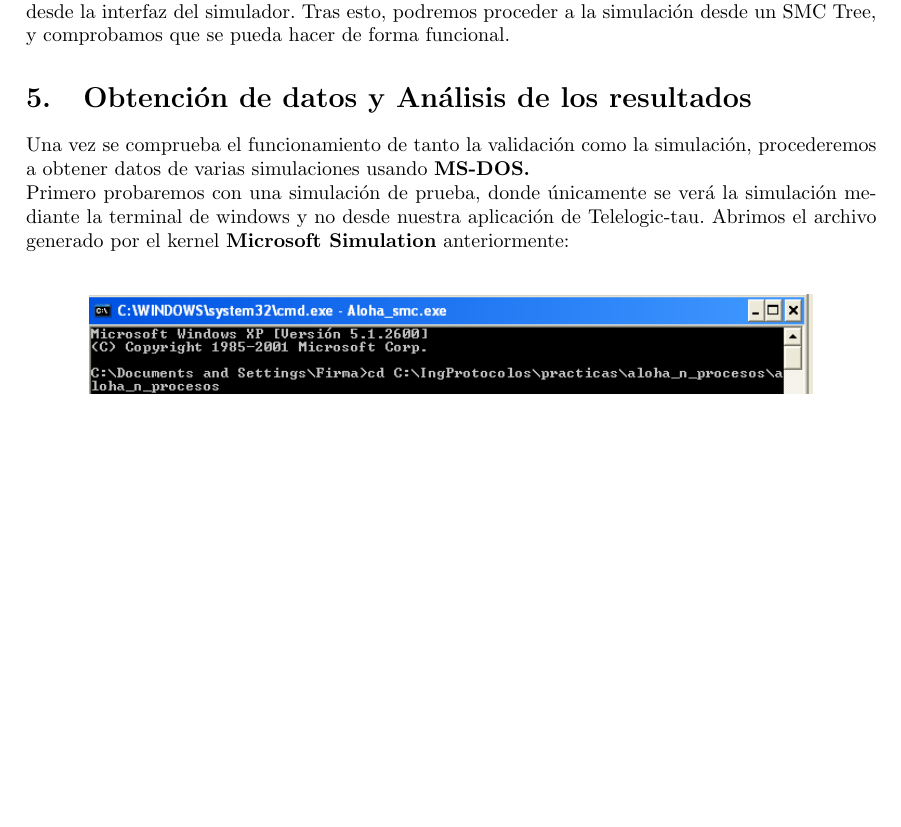
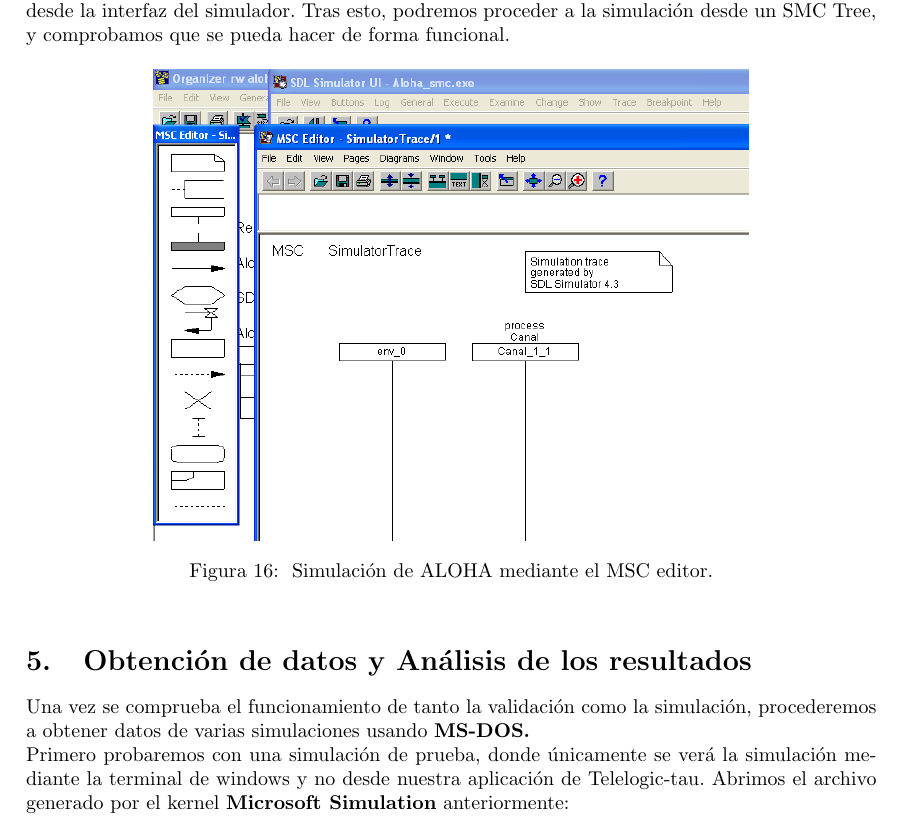
Before and after one commit to varo6/tex-projects, a LaTeX document (slotted aloha protocol/main.tex): part of page 10 of 18 before the commit and part of page 11 of 19 after it, cut so that both start at the same text, the shorter picture padded with empty space. Compiled offline with pdfLaTeX.

Commit message:
src/images

```diff
--- a/slotted aloha protocol/main.tex
+++ b/slotted aloha protocol/main.tex
@@ -279,6 +279,11 @@ Para la simulación manual desde \textbf{SIMULATOR UI} no haremos tanto inciso,
 
 De todas formas, es necesario generar los archivos y comprobar la correcta simulación, por lo que iremos a \textbf{generate} $\rightarrow$ \textbf{make} $\rightarrow$ \textbf{fullmake}, habiendo seleccionado el standard kernel \textbf{Microsoft Simulation}. De este modo, se habrá generado un archivo \textbf{Aloha}\verb|_|\textbf{smc.exe}, el cual abriremos desde la interfaz del simulador. Tras esto, podremos proceder a la simulación desde un SMC Tree, y comprobamos que se pueda hacer de forma funcional.
 
+\begin{figure}[h]
+    \centering
+    \includegraphics[width=0.7\linewidth]{src/SimulatorTree.png}
+    \caption{\label{fig:SimulatorTree} Simulación de ALOHA mediante el MSC editor.}
+\end{figure}
 
 \section{Obtención de datos y Análisis de los resultados}
 
```
Also changed, not shown: slotted aloha protocol/src/Estado emisor.png, slotted aloha protocol/src/Estado enviatx.png, slotted aloha protocol/src/SimulatorTree.png (added), slotted aloha protocol/src/backoff state.png, slotted aloha protocol/src/bit state.png, slotted aloha protocol/src/captura usuario.png, slotted aloha protocol/src/leer intencion.png, slotted aloha protocol/src/proc emitir col.png, slotted aloha protocol/src/proceso canal.png.
